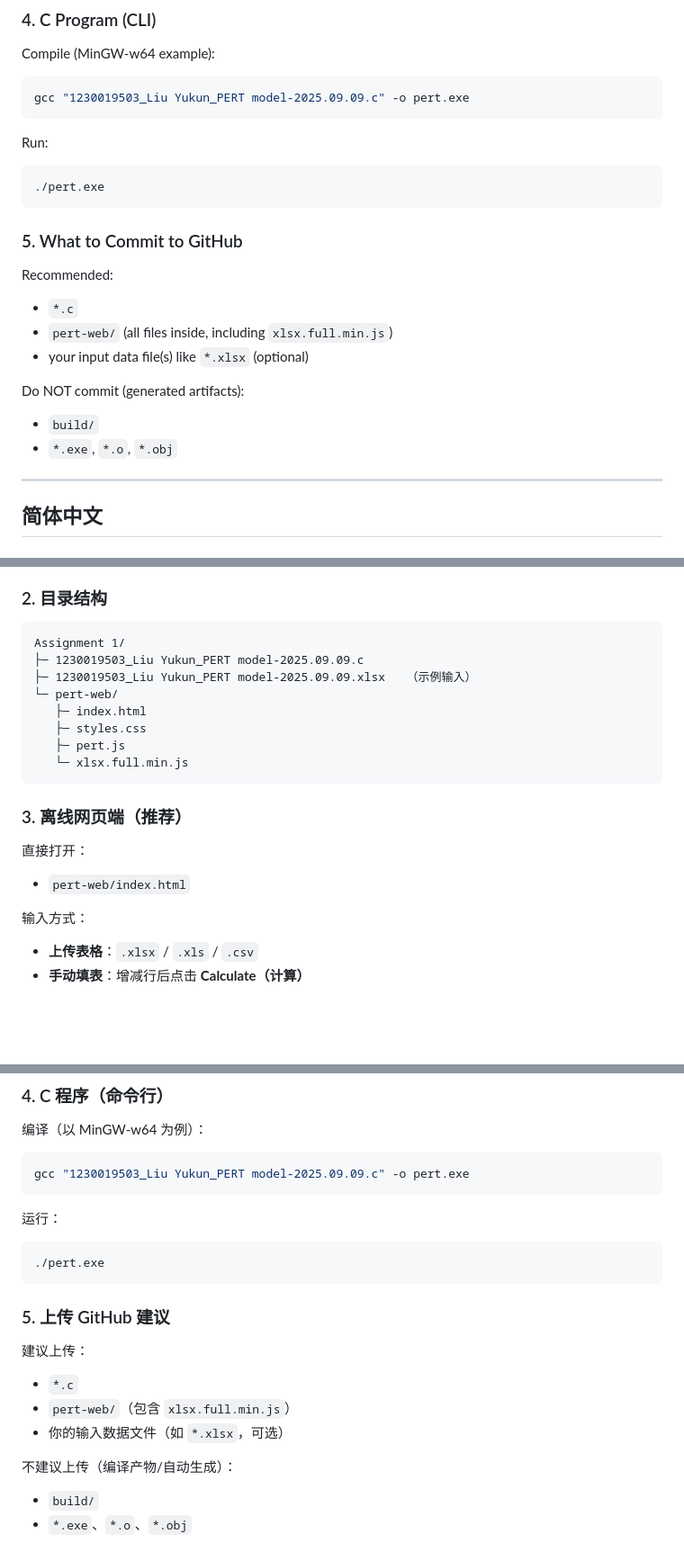
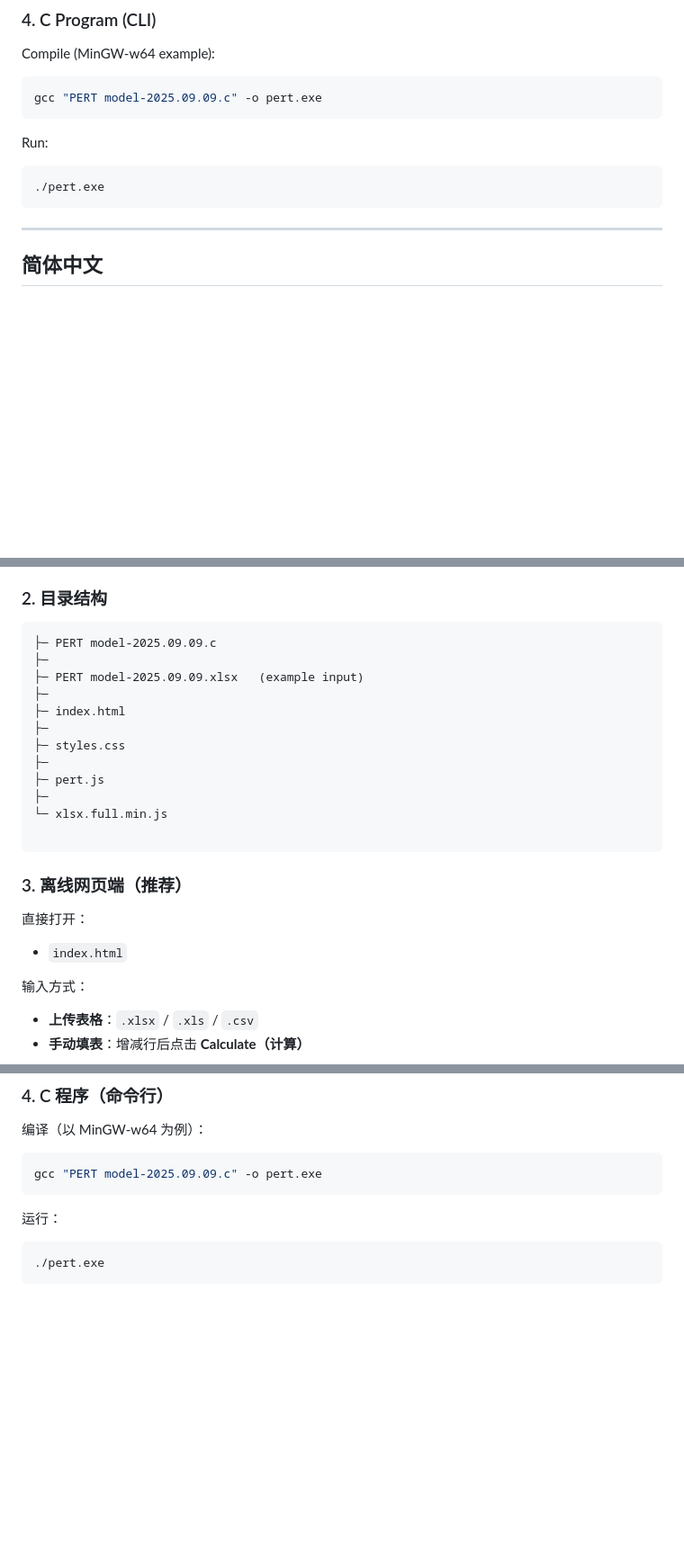
Before and after one commit to Flin0498/PERT_Implementation, a Markdown page: README.md, 3 parts joined by grey strips. Shown at 90% size. GitHub-like rendering; blank space fills up the shorter version.

````diff
--- a/README.md
+++ b/README.md
@@ -61,23 +63,13 @@ Notes:
 ### 4. C Program (CLI)
 Compile (MinGW-w64 example):
 ```bash
-gcc "1230019503_Liu Yukun_PERT model-2025.09.09.c" -o pert.exe
+gcc "PERT model-2025.09.09.c" -o pert.exe
 ```
 
 Run:
 ```bash
 ./pert.exe
 ```
-
-### 5. What to Commit to GitHub
-Recommended:
-- `*.c`
-- `pert-web/` (all files inside, including `xlsx.full.min.js`)
-- your input data file(s) like `*.xlsx` (optional)
-
-Do NOT commit (generated artifacts):
-- `build/`
-- `*.exe`, `*.o`, `*.obj`
 
 ---
 
@@ -97,19 +89,23 @@ Do NOT commit (generated artifacts):
 
 ### 2. 目录结构
 ```
-Assignment 1/
-├─ 1230019503_Liu Yukun_PERT model-2025.09.09.c
-├─ 1230019503_Liu Yukun_PERT model-2025.09.09.xlsx   （示例输入）
-└─ pert-web/
-   ├─ index.html
-   ├─ styles.css
-   ├─ pert.js
-   └─ xlsx.full.min.js
+├─ PERT model-2025.09.09.c
+├─
+├─ PERT model-2025.09.09.xlsx   (example input)
+├─
+├─ index.html
+├─
+├─ styles.css
+├─
+├─ pert.js
+├─
+└─ xlsx.full.min.js
+
 ```
 
 ### 3. 离线网页端（推荐）
 直接打开：
-- `pert-web/index.html`
+- `index.html`
 
 输入方式：
 - **上传表格**：`.xlsx` / `.xls` / `.csv`
@@ -131,20 +127,10 @@ Assignment 1/
 ### 4. C 程序（命令行）
 编译（以 MinGW-w64 为例）：
 ```bash
-gcc "1230019503_Liu Yukun_PERT model-2025.09.09.c" -o pert.exe
+gcc "PERT model-2025.09.09.c" -o pert.exe
 ```
 
 运行：
 ```bash
 ./pert.exe
 ```
-
-### 5. 上传 GitHub 建议
-建议上传：
-- `*.c`
-- `pert-web/`（包含 `xlsx.full.min.js`）
-- 你的输入数据文件（如 `*.xlsx`，可选）
-
-不建议上传（编译产物/自动生成）：
-- `build/`
-- `*.exe`、`*.o`、`*.obj`
````
Also changed, not shown: other parts of README.md (+8 -6 lines).
